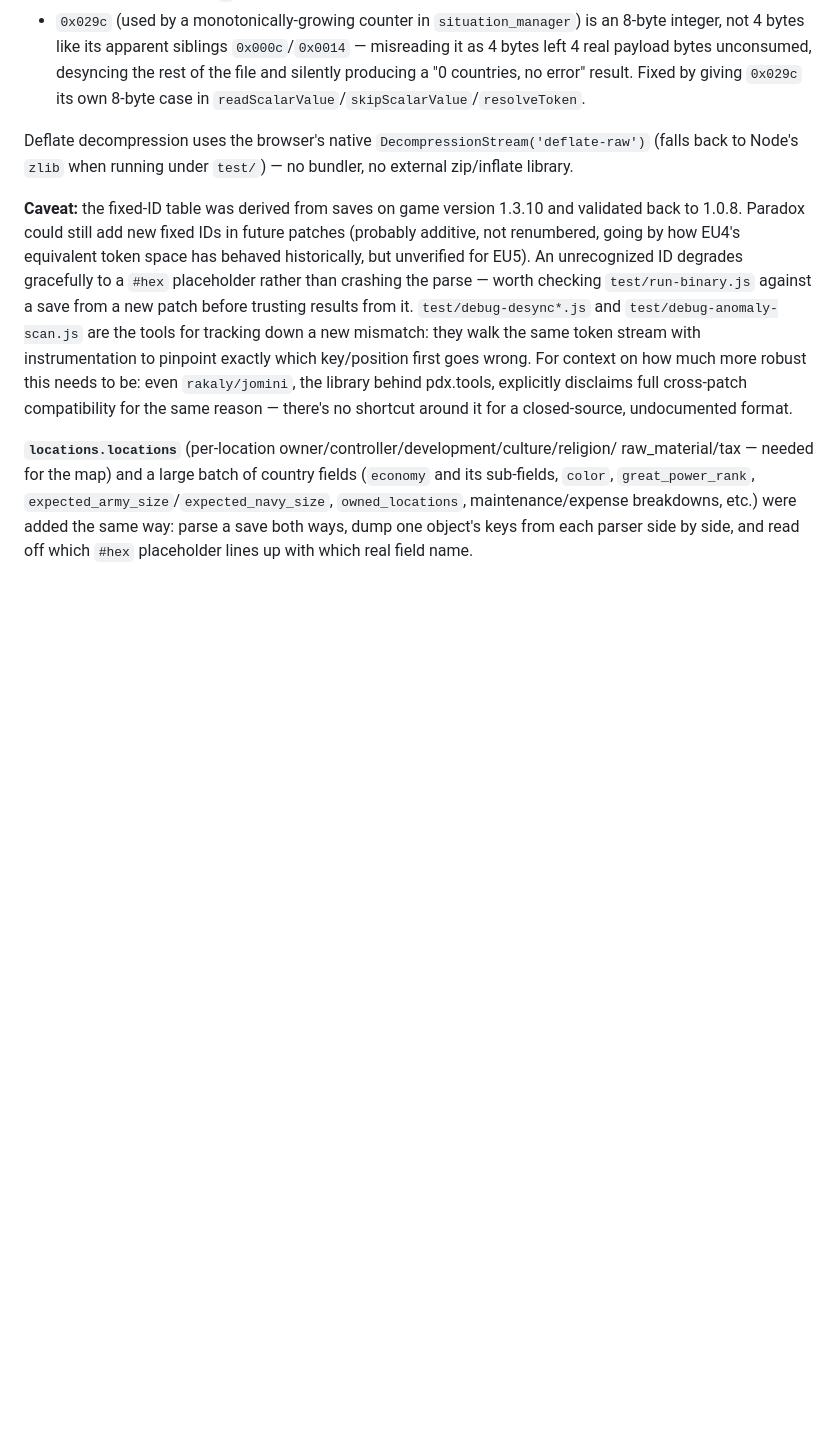
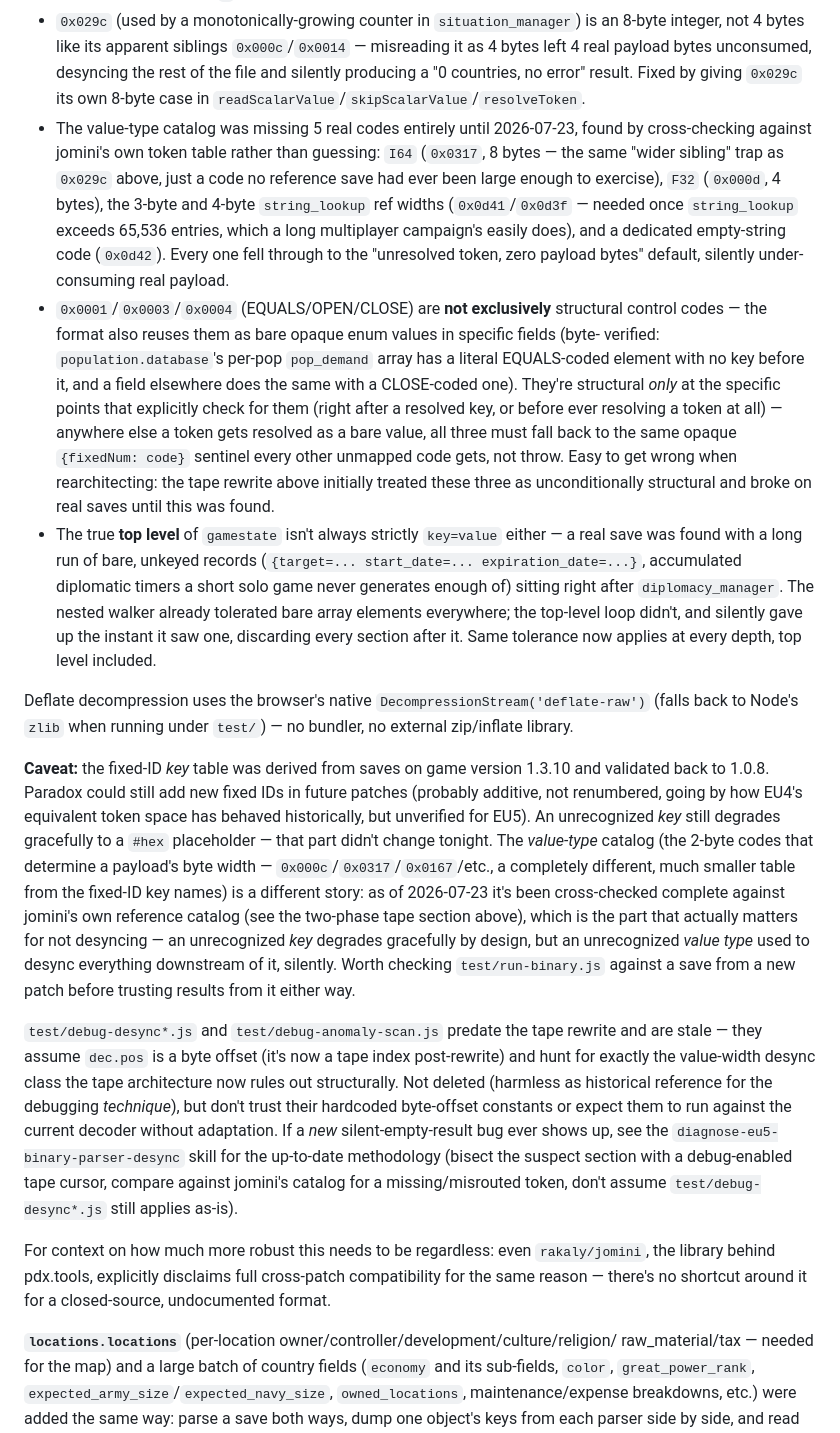
Before and after one commit to samam624/Llamabeg, a Markdown page: docs/ARCHITECTURE.md, the part around one of its changes. Rendered like a GitHub page; blank space fills up the shorter version.

```diff
--- a/docs/ARCHITECTURE.md
+++ b/docs/ARCHITECTURE.md
@@ -80,20 +115,60 @@ Key encoding details worth knowing if this needs revisiting:
   left 4 real payload bytes unconsumed, desyncing the rest of the file and silently producing
   a "0 countries, no error" result. Fixed by giving `0x029c` its own 8-byte case in
   `readScalarValue`/`skipScalarValue`/`resolveToken`.
+- The value-type catalog was missing 5 real codes entirely until 2026-07-23, found by
+  cross-checking against jomini's own token table rather than guessing: `I64` (`0x0317`, 8
+  bytes — the same "wider sibling" trap as `0x029c` above, just a code no reference save had
+  ever been large enough to exercise), `F32` (`0x000d`, 4 bytes), the 3-byte and 4-byte
+  `string_lookup` ref widths (`0x0d41`/`0x0d3f` — needed once `string_lookup` exceeds 65,536
+  entries, which a long multiplayer campaign's easily does), and a dedicated empty-string code
+  (`0x0d42`). Every one fell through to the "unresolved token, zero payload bytes" default,
+  silently under-consuming real payload.
+- `0x0001`/`0x0003`/`0x0004` (EQUALS/OPEN/CLOSE) are **not exclusively** structural control
+  codes — the format also reuses them as bare opaque enum values in specific fields (byte-
+  verified: `population.database`'s per-pop `pop_demand` array has a literal EQUALS-coded
+  element with no key before it, and a field elsewhere does the same with a CLOSE-coded one).
+  They're structural *only* at the specific points that explicitly check for them (right after
+  a resolved key, or before ever resolving a token at all) — anywhere else a token gets
+  resolved as a bare value, all three must fall back to the same opaque `{fixedNum: code}`
+  sentinel every other unmapped code gets, not throw. Easy to get wrong when rearchitecting:
+  the tape rewrite above initially treated these three as unconditionally structural and broke
+  on real saves until this was found.
+- The true **top level** of `gamestate` isn't always strictly `key=value` either — a real save
+  was found with a long run of bare, unkeyed records (`{target=... start_date=...
+  expiration_date=...}`, accumulated diplomatic timers a short solo game never generates
+  enough of) sitting right after `diplomacy_manager`. The nested walker already tolerated bare
+  array elements everywhere; the top-level loop didn't, and silently gave up the instant it
+  saw one, discarding every section after it. Same tolerance now applies at every depth,
+  top level included.
 
 Deflate decompression uses the browser's native `DecompressionStream('deflate-raw')` (falls
 back to Node's `zlib` when running under `test/`) — no bundler, no external zip/inflate
 library.
 
-**Caveat:** the fixed-ID table was derived from saves on game version 1.3.10 and validated
-back to 1.0.8. Paradox could still add new fixed IDs in future patches (probably additive,
-not renumbered, going by how EU4's equivalent token space has behaved historically, but
-unverified for EU5). An unrecognized ID degrades gracefully to a `#hex` placeholder rather
-than crashing the parse — worth checking `test/run-binary.js` against a save from a new
-patch before trusting results from it. `test/debug-desync*.js` and
-`test/debug-anomaly-scan.js` are the tools for tracking down a new mismatch: they walk the
-same token stream with instrumentation to pinpoint exactly which key/position first goes
-wrong. For context on how much more robust this needs to be: even `rakaly/jomini`, the
+**Caveat:** the fixed-ID *key* table was derived from saves on game version 1.3.10 and
+validated back to 1.0.8. Paradox could still add new fixed IDs in future patches (probably
+additive, not renumbered, going by how EU4's equivalent token space has behaved historically,
+but unverified for EU5). An unrecognized *key* still degrades gracefully to a `#hex`
+placeholder — that part didn't change tonight. The *value-type* catalog (the 2-byte codes that
+determine a payload's byte width — `0x000c`/`0x0317`/`0x0167`/etc., a completely different,
+much smaller table from the fixed-ID key names) is a different story: as of 2026-07-23 it's
+been cross-checked complete against jomini's own reference catalog (see the two-phase tape
+section above), which is the part that actually matters for not desyncing — an unrecognized
+*key* degrades gracefully by design, but an unrecognized *value type* used to desync
+everything downstream of it, silently. Worth checking `test/run-binary.js` against a save
+from a new patch before trusting results from it either way.
+
+`test/debug-desync*.js` and `test/debug-anomaly-scan.js` predate the tape rewrite and are
+stale — they assume `dec.pos` is a byte offset (it's now a tape index post-rewrite) and hunt
+for exactly the value-width desync class the tape architecture now rules out structurally. Not
+deleted (harmless as historical reference for the debugging *technique*), but don't trust
+their hardcoded byte-offset constants or expect them to run against the current decoder
+without adaptation. If a *new* silent-empty-result bug ever shows up, see the
+`diagnose-eu5-binary-parser-desync` skill for the up-to-date methodology (bisect the
+suspect section with a debug-enabled tape cursor, compare against jomini's catalog for a
+missing/misrouted token, don't assume `test/debug-desync*.js` still applies as-is).
+
+For context on how much more robust this needs to be regardless: even `rakaly/jomini`, the
 library behind pdx.tools, explicitly disclaims full cross-patch compatibility for the same
 reason — there's no shortcut around it for a closed-source, undocumented format.
 
```
Also changed, not shown: other parts of docs/ARCHITECTURE.md (+38 -3 lines), 1 other file.
